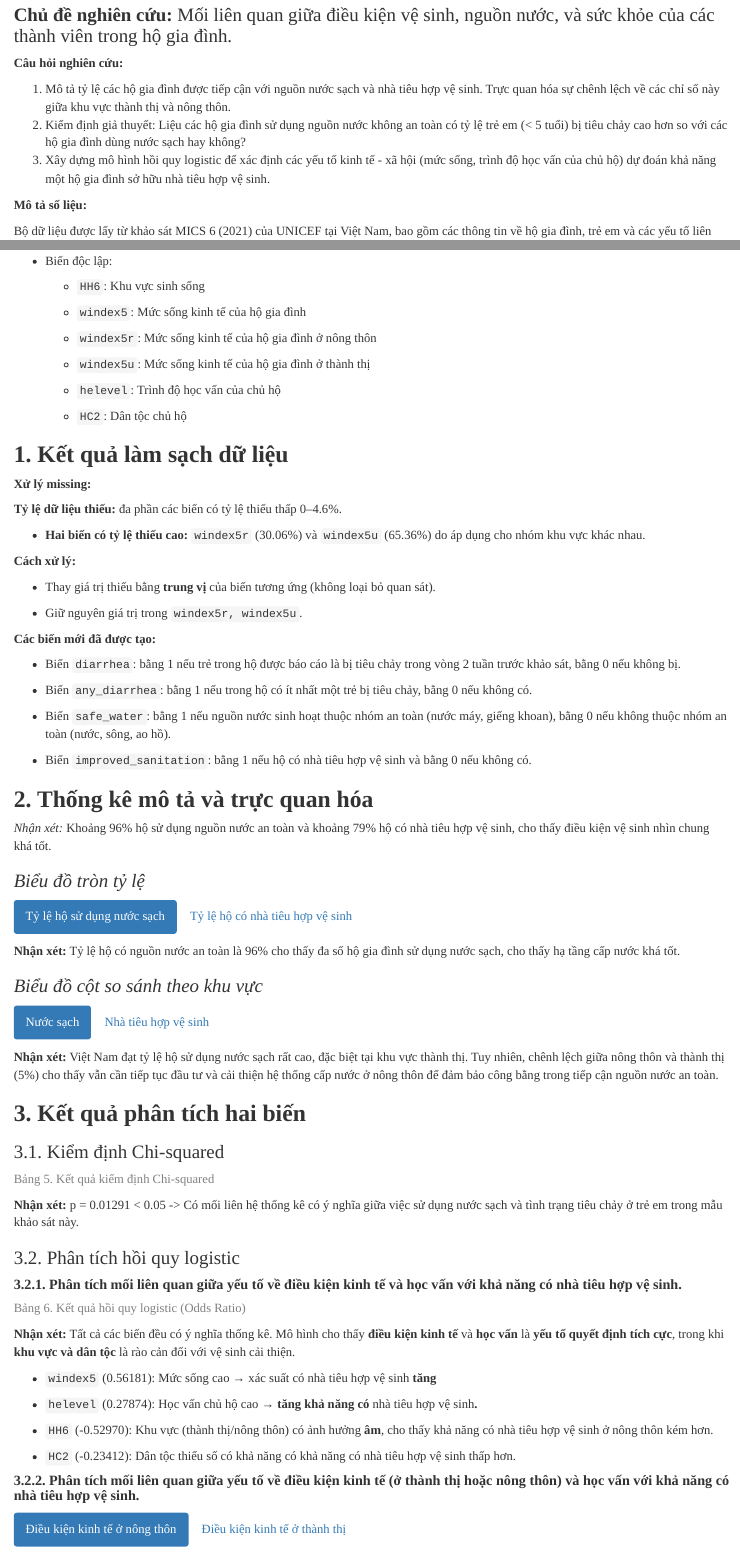
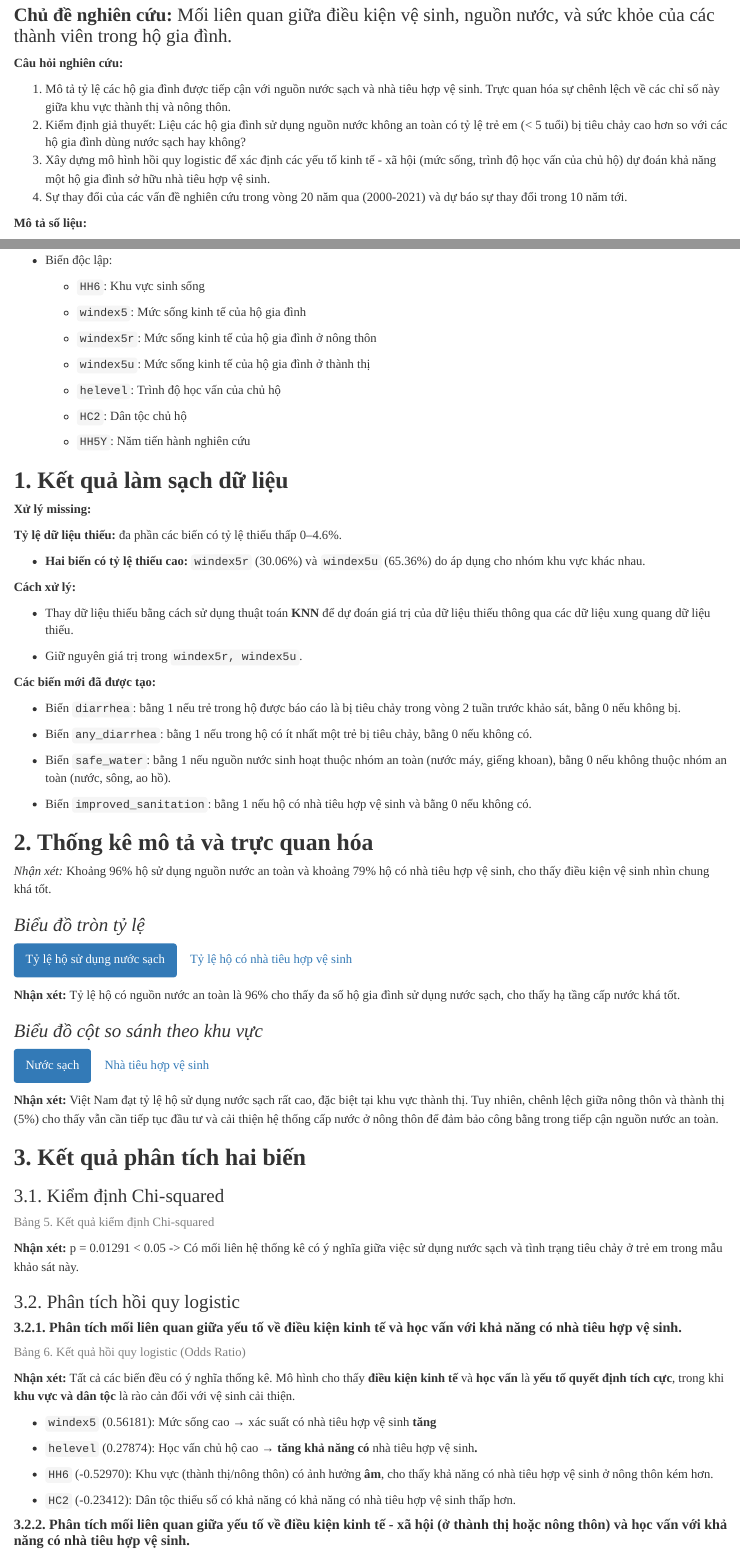
Before and after one commit to Haniki2k4/reg-test, an R Markdown document (test_html.Rmd): the page in a window 1100 px wide, from 180 px down, and a second part further down, joined at a grey line. Rendered offline with R 4.5, knitr and Pandoc, with nearby package versions; the code chunks are not run, so their results and figures are left out.

Commit message:
fix html

````diff
--- a/test_html.Rmd
+++ b/test_html.Rmd
@@ -47,6 +47,7 @@ library(purrr)
 1.  Mô tả tỷ lệ các hộ gia đình được tiếp cận với nguồn nước sạch và nhà tiêu hợp vệ sinh. Trực quan hóa sự chênh lệch về các chỉ số này giữa khu vực thành thị và nông thôn.
 2.  Kiểm định giả thuyết: Liệu các hộ gia đình sử dụng nguồn nước không an toàn có tỷ lệ trẻ em (\< 5 tuổi) bị tiêu chảy cao hơn so với các hộ gia đình dùng nước sạch hay không?
 3.  Xây dựng mô hình hồi quy logistic để xác định các yếu tố kinh tế - xã hội (mức sống, trình độ học vấn của chủ hộ) dự đoán khả năng một hộ gia đình sở hữu nhà tiêu hợp vệ sinh.
+4.  Sự thay đổi của các vấn đề nghiên cứu trong vòng 20 năm qua (2000-2021) và dự báo sự thay đổi trong 10 năm tới.
 
 **Mô tả số liệu:**
 
@@ -75,6 +76,8 @@ Các biến số chính được sử dụng
     -   `helevel`: Trình độ học vấn của chủ hộ
 
     -   `HC2`: Dân tộc chủ hộ
+
+    -   `HH5Y`: Năm tiến hành nghiên cứu
 
 ## **1. Kết quả làm sạch dữ liệu**
 
@@ -135,7 +138,7 @@ kable(ch_missing, caption="Bảng 2. Tỷ lệ thiếu dữ liệu trong ch.sav"
 
 **Cách xử lý:**
 
--   Thay giá trị thiếu bằng **trung vị** của biến tương ứng (không loại bỏ quan sát).
+-   Thay dữ liệu thiếu bằng cách sử dụng thuật toán **KNN** để dự đoán giá trị của dữ liệu thiếu thông qua các dữ liệu xung quang dữ liệu thiếu.
 
 -   Giữ nguyên giá trị trong `windex5r, windex5u`.
 
@@ -388,9 +391,9 @@ summary(model1)
 
 -   `HC2` (-0.23412): Dân tộc thiểu số có khả năng có khả năng có nhà tiêu hợp vệ sinh thấp hơn.
 
-#### **3.2.2. Phân tích mối liên quan giữa yếu tố về điều kiện kinh tế (ở thành thị hoặc nông thôn) và học vấn với khả năng có nhà tiêu hợp vệ sinh.** {.tabset .tabset-fade .tabset-pills}
+#### **3.2.2. Phân tích mối liên quan giữa yếu tố về điều kiện kinh tế - xã hội (ở thành thị hoặc nông thôn) và học vấn với khả năng có nhà tiêu hợp vệ sinh.** {.tabset .tabset-fade .tabset-pills}
 
-##### Điều kiện kinh tế ở nông thôn
+##### Điều kiện ở nông thôn
 
 ```{r regression_r}
 model2 <- glm(improved_sanitation ~ windex5r + helevel + HC2,
````
Also changed, not shown: test_html.html, test_html.Rmd (2 more changed lines).
